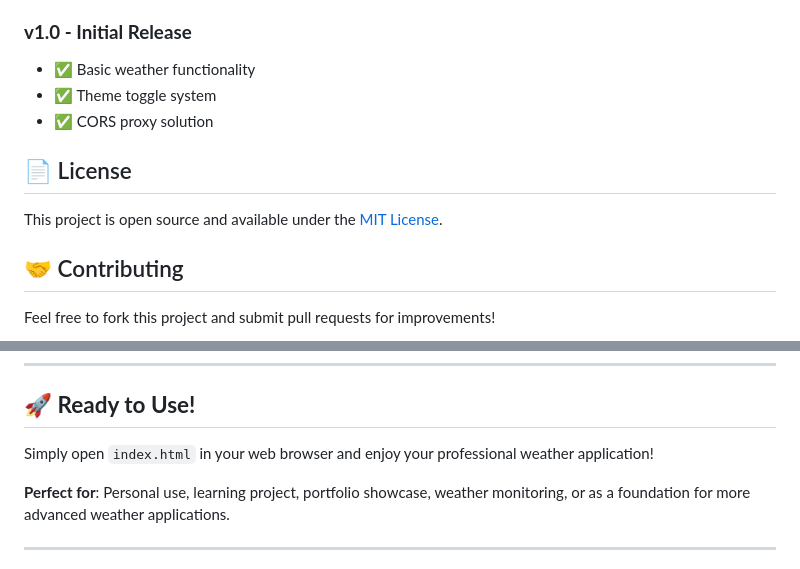
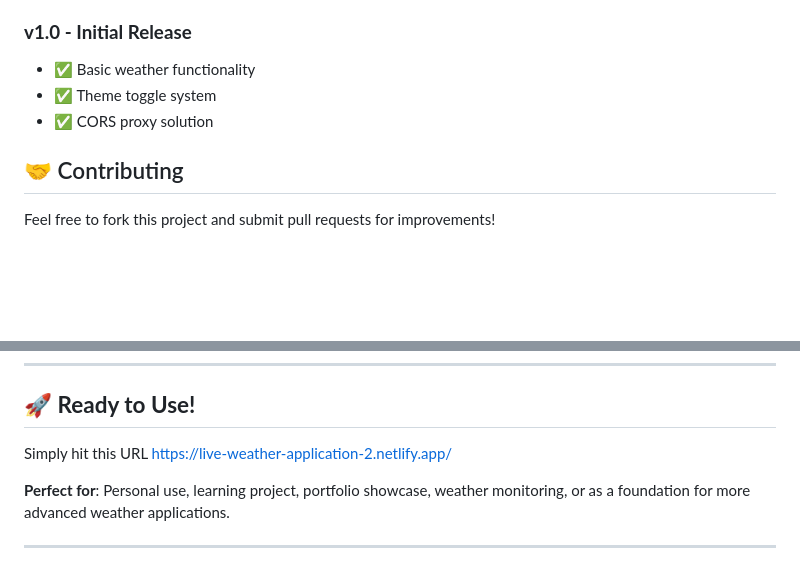
Before and after one commit to P123ART/Weather-App, a Markdown page: README.md, 2 parts joined by grey strips. Drawn GitHub-style; blank space fills up the shorter version.

```diff
--- a/README.md
+++ b/README.md
@@ -224,10 +224,6 @@ open index.html
 - ✅ Theme toggle system
 - ✅ CORS proxy solution
 
-## 📄 License
-
-This project is open source and available under the [MIT License](LICENSE).
-
 ## 🤝 Contributing
 
 Feel free to fork this project and submit pull requests for improvements!
@@ -255,7 +251,7 @@ localStorage.setItem("theme", "dark");
 
 ## 🚀 **Ready to Use!**
 
-Simply open `index.html` in your web browser and enjoy your professional weather application!
+Simply hit this URL https://live-weather-application-2.netlify.app/
 
 **Perfect for**: Personal use, learning project, portfolio showcase, weather monitoring, or as a foundation for more advanced weather applications.
 
```
